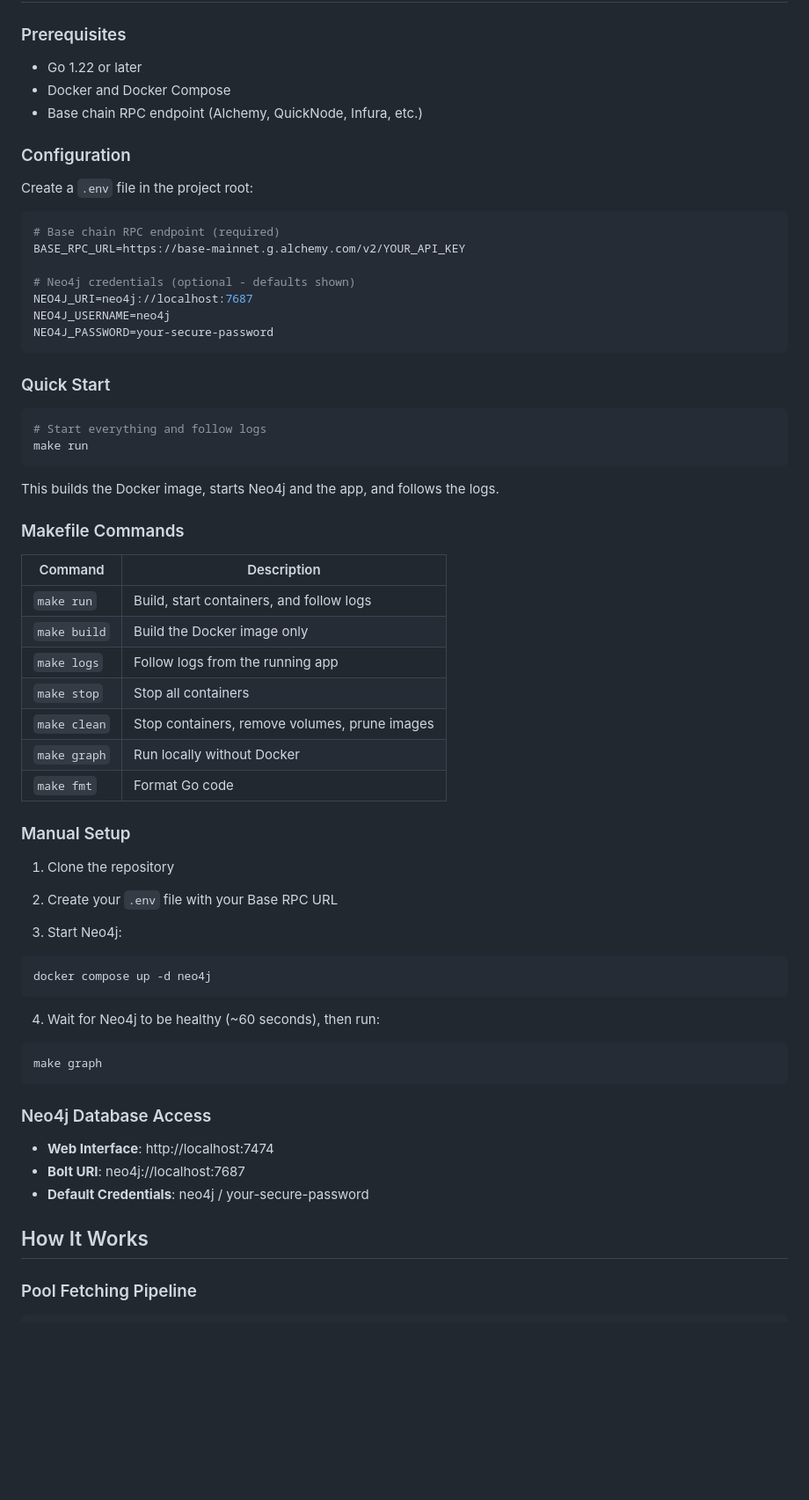
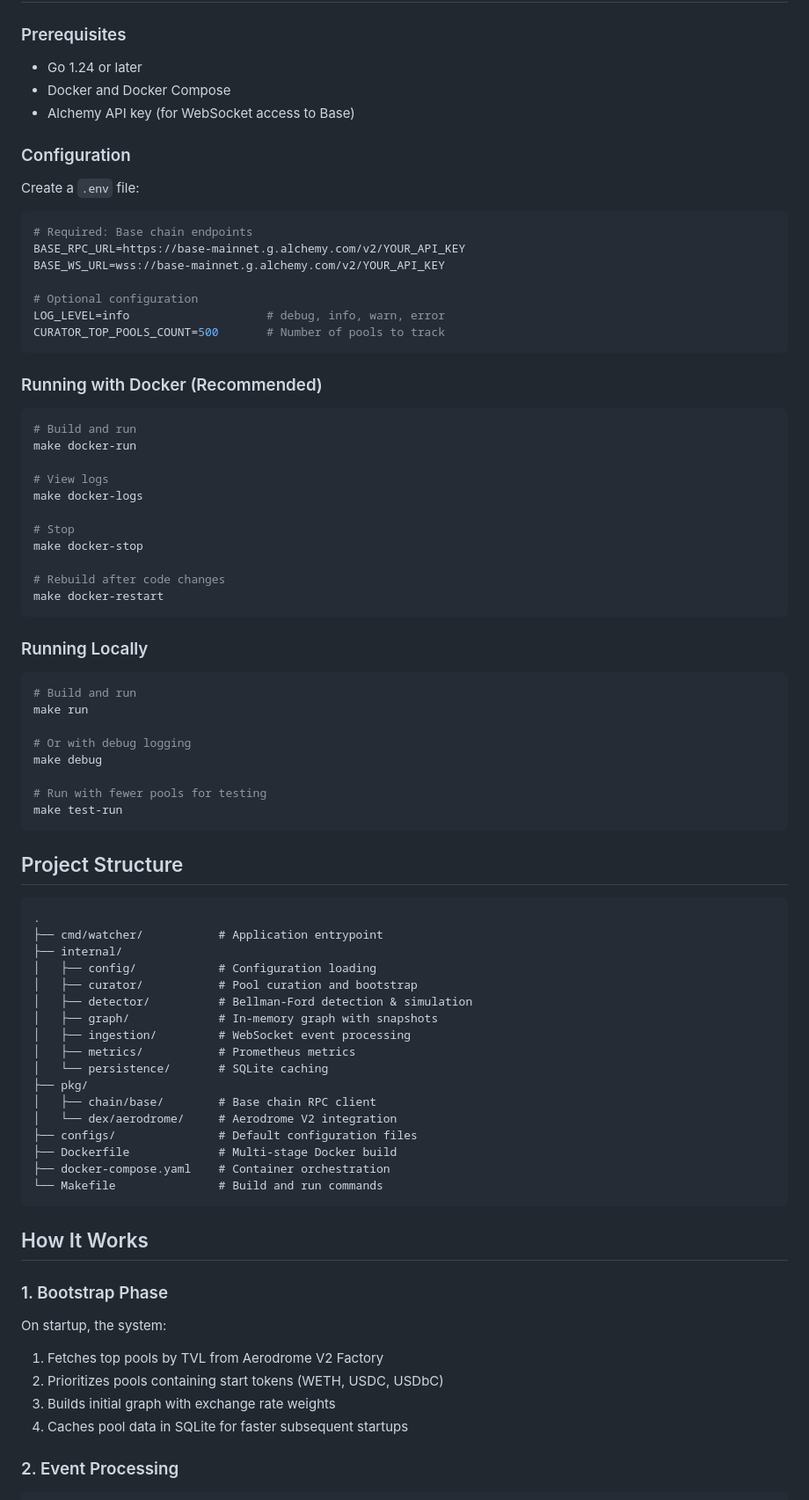
Before and after one commit to nirajvora/watcher, a Markdown page: README.md, the part around one of its changes. Shown at 88% size. GitHub-like rendering; blank space fills up the shorter version.

````diff
--- a/README.md
+++ b/README.md
@@ -76,69 +57,85 @@ A high-performance Go application that fetches liquidity pool data from Aerodrom
 
 ### Prerequisites
 
-- Go 1.22 or later
+- Go 1.24 or later
 - Docker and Docker Compose
-- Base chain RPC endpoint (Alchemy, QuickNode, Infura, etc.)
+- Alchemy API key (for WebSocket access to Base)
 
 ### Configuration
 
-Create a `.env` file in the project root:
+Create a `.env` file:
 
 ```bash
-# Base chain RPC endpoint (required)
+# Required: Base chain endpoints
 BASE_RPC_URL=https://base-mainnet.g.alchemy.com/v2/YOUR_API_KEY
+BASE_WS_URL=wss://base-mainnet.g.alchemy.com/v2/YOUR_API_KEY
 
-# Neo4j credentials (optional - defaults shown)
-NEO4J_URI=neo4j://localhost:7687
-NEO4J_USERNAME=neo4j
-NEO4J_PASSWORD=your-secure-password
+# Optional configuration
+LOG_LEVEL=info                    # debug, info, warn, error
+CURATOR_TOP_POOLS_COUNT=500       # Number of pools to track
 ```
 
-### Quick Start
+### Running with Docker (Recommended)
 
 ```bash
-# Start everything and follow logs
-make run
+# Build and run
+make docker-run
+
+# View logs
+make docker-logs
+
+# Stop
+make docker-stop
+
+# Rebuild after code changes
+make docker-restart
 ```
 
-This builds the Docker image, starts Neo4j and the app, and follows the logs.
+### Running Locally
 
-### Makefile Commands
+```bash
+# Build and run
+make run
 
-| Command | Description |
-|---------|-------------|
-| `make run` | Build, start containers, and follow logs |
-| `make build` | Build the Docker image only |
-| `make logs` | Follow logs from the running app |
-| `make stop` | Stop all containers |
-| `make clean` | Stop containers, remove volumes, prune images |
-| `make graph` | Run locally without Docker |
-| `make fmt` | Format Go code |
+# Or with debug logging
+make debug
 
-### Manual Setup
-
-1. Clone the repository
-
-2. Create your `.env` file with your Base RPC URL
-
-3. Start Neo4j:
-```bash
-docker compose up -d neo4j
+# Run with fewer pools for testing
+make test-run
 ```
 
-4. Wait for Neo4j to be healthy (~60 seconds), then run:
-```bash
-make graph
+## Project Structure
+
 ```
-
-### Neo4j Database Access
-
-- **Web Interface**: http://localhost:7474
-- **Bolt URI**: neo4j://localhost:7687
-- **Default Credentials**: neo4j / your-secure-password
+.
+├── cmd/watcher/           # Application entrypoint
+├── internal/
+│   ├── config/            # Configuration loading
+│   ├── curator/           # Pool curation and bootstrap
+│   ├── detector/          # Bellman-Ford detection & simulation
+│   ├── graph/             # In-memory graph with snapshots
+│   ├── ingestion/         # WebSocket event processing
+│   ├── metrics/           # Prometheus metrics
+│   └── persistence/       # SQLite caching
+├── pkg/
+│   ├── chain/base/        # Base chain RPC client
+│   └── dex/aerodrome/     # Aerodrome V2 integration
+├── configs/               # Default configuration files
+├── Dockerfile             # Multi-stage Docker build
+├── docker-compose.yaml    # Container orchestration
+└── Makefile               # Build and run commands
+```
 
 ## How It Works
 
-### Pool Fetching Pipeline
+### 1. Bootstrap Phase
+
+On startup, the system:
+1. Fetches top pools by TVL from Aerodrome V2 Factory
+2. Prioritizes pools containing start tokens (WETH, USDC, USDbC)
+3. Builds initial graph with exchange rate weights
+4. Caches pool data in SQLite for faster subsequent startups
+
+### 2. Event Processing
 
 ```
````
Also changed, not shown: other parts of README.md (+161 -217 lines).
